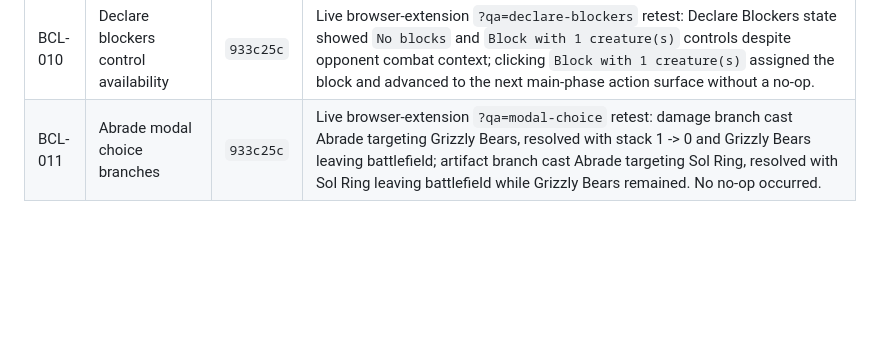
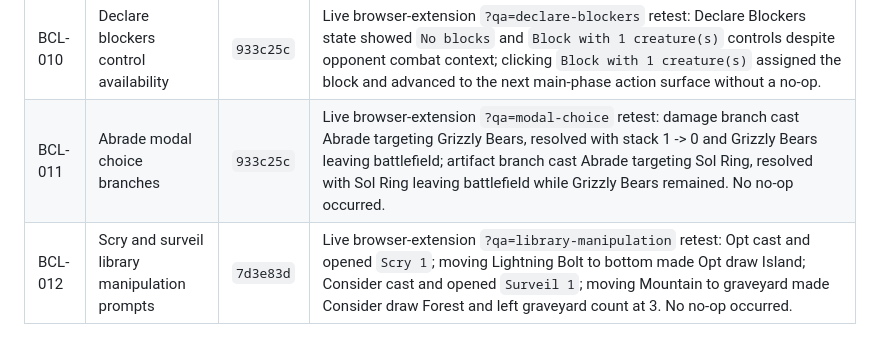
Before and after one commit to kilxnix/Magic, a Markdown page: docs/browser-certification-ledger-2026-06-01.md, the part around the change. Rendered like a GitHub page; blank space fills up the shorter version.

Commit message:
Record library prompt browser certification

```diff
--- a/docs/browser-certification-ledger-2026-06-01.md
+++ b/docs/browser-certification-ledger-2026-06-01.md
@@ -37,3 +37,4 @@ Completion rule:
 | BCL-009 | Sisay activation prompt | `933c25c` | Live browser-extension `?qa=sisay-raw-lands` retest: Sisay was 4/4 with Mahadi; Mahadi did not appear as a mana source; tapping Temple Garden/Rejuvenating Springs/Undergrowth Stadium/Stomping Ground/Steam Vents for WUBRG generated `Activate Sisay, Weatherlight Captain`; activation opened a search with Yoshimaru legal and Jodah blocked because MV 5 is not less than source power 4; picking Yoshimaru moved it library -> battlefield and Sisay updated to 5/5 without no-op. |
 | BCL-010 | Declare blockers control availability | `933c25c` | Live browser-extension `?qa=declare-blockers` retest: Declare Blockers state showed `No blocks` and `Block with 1 creature(s)` controls despite opponent combat context; clicking `Block with 1 creature(s)` assigned the block and advanced to the next main-phase action surface without a no-op. |
 | BCL-011 | Abrade modal choice branches | `933c25c` | Live browser-extension `?qa=modal-choice` retest: damage branch cast Abrade targeting Grizzly Bears, resolved with stack 1 -> 0 and Grizzly Bears leaving battlefield; artifact branch cast Abrade targeting Sol Ring, resolved with Sol Ring leaving battlefield while Grizzly Bears remained. No no-op occurred. |
+| BCL-012 | Scry and surveil library manipulation prompts | `7d3e83d` | Live browser-extension `?qa=library-manipulation` retest: Opt cast and opened `Scry 1`; moving Lightning Bolt to bottom made Opt draw Island; Consider cast and opened `Surveil 1`; moving Mountain to graveyard made Consider draw Forest and left graveyard count at 3. No no-op occurred. |
```
